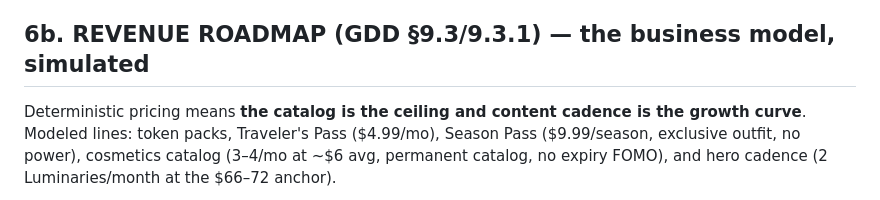
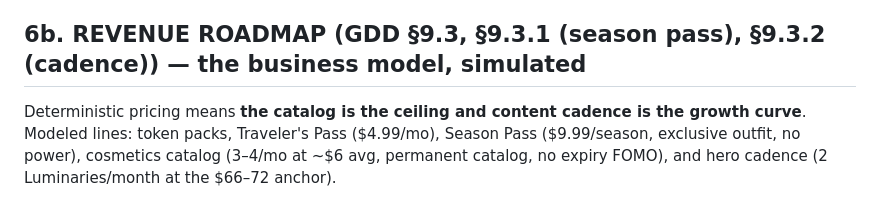
Before and after one commit to Muhammadan92/SufiGacha, a Markdown page: ECONOMY_TUNING.md, the part around the change. GitHub-like rendering.

```diff
--- a/ECONOMY_TUNING.md
+++ b/ECONOMY_TUNING.md
@@ -102,7 +102,7 @@ Checklist per expansion:
   (Fountain of Youth) also shifts min-clear levels — re-baseline difficulty.
 - **Price changes**: never silently; GDD §9 edit + this doc's targets first.
 
-## 6b. REVENUE ROADMAP (GDD §9.3/9.3.1) — the business model, simulated
+## 6b. REVENUE ROADMAP (GDD §9.3, §9.3.1 (season pass), §9.3.2 (cadence)) — the business model, simulated
 
 Deterministic pricing means **the catalog is the ceiling and content cadence
 is the growth curve**. Modeled lines: token packs, Traveler's Pass ($4.99/mo),
```
Also changed, not shown: GDD.md (+46 -5 lines), PROGRESS.md (+2 -2 lines).
